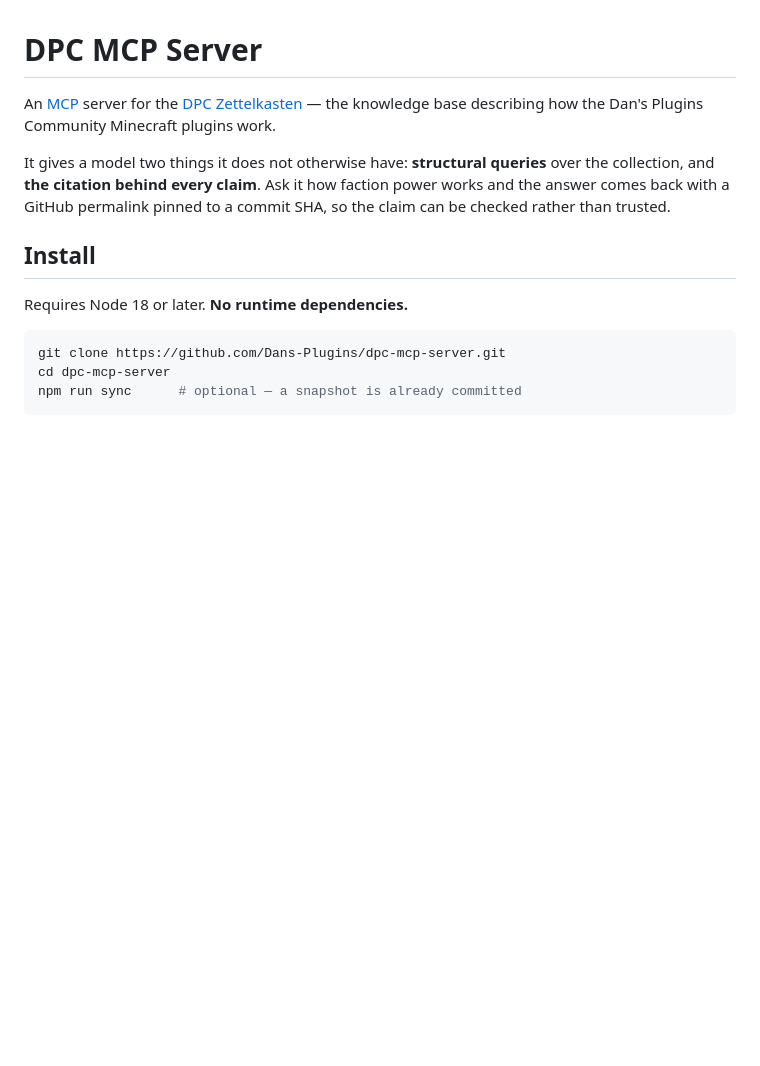
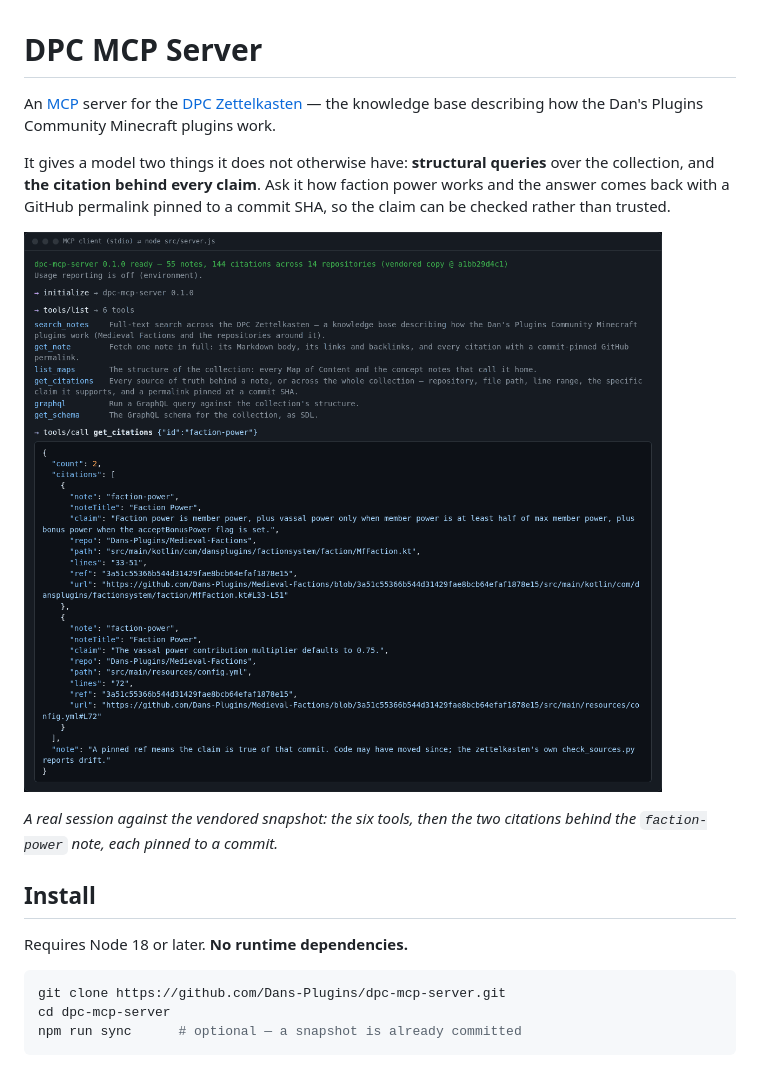
Before and after one commit to Dans-Plugins/dpc-mcp-server, a Markdown page: README.md, the part around one of its changes. Rendered like a GitHub page; pictures changed too: docs/screenshots/session-citations.png (added); blank space fills up the shorter version.

```diff
--- a/README.md
+++ b/README.md
@@ -9,6 +9,11 @@ It gives a model two things it does not otherwise have: **structural queries**
 over the collection, and **the citation behind every claim**. Ask it how faction
 power works and the answer comes back with a GitHub permalink pinned to a commit
 SHA, so the claim can be checked rather than trusted.
+
+![A real MCP session over stdio: the server's startup line, initialize, tools/list showing six tools, then get_citations for faction-power returning two citations with commit-pinned GitHub permalinks](docs/screenshots/session-citations.png)
+
+*A real session against the vendored snapshot: the six tools, then the two
+citations behind the `faction-power` note, each pinned to a commit.*
 
 ## Install
 
```
Also changed, not shown: other parts of README.md (+45 -0 lines), USER_GUIDE.md (+4 -0 lines), docs/screenshots/graphql-degree.png (added), docs/screenshots/search-notes.png (added), 3 other files.
